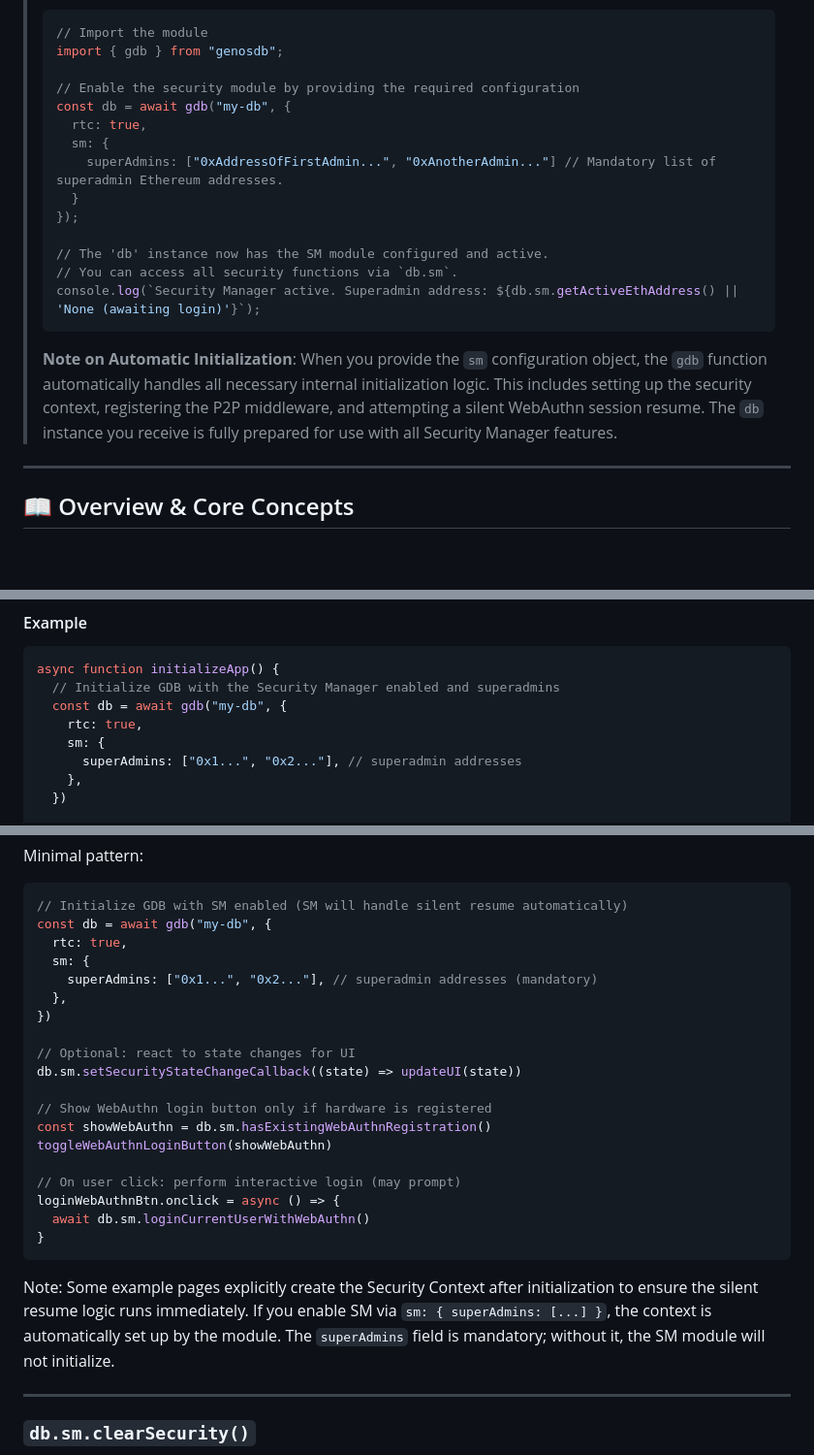
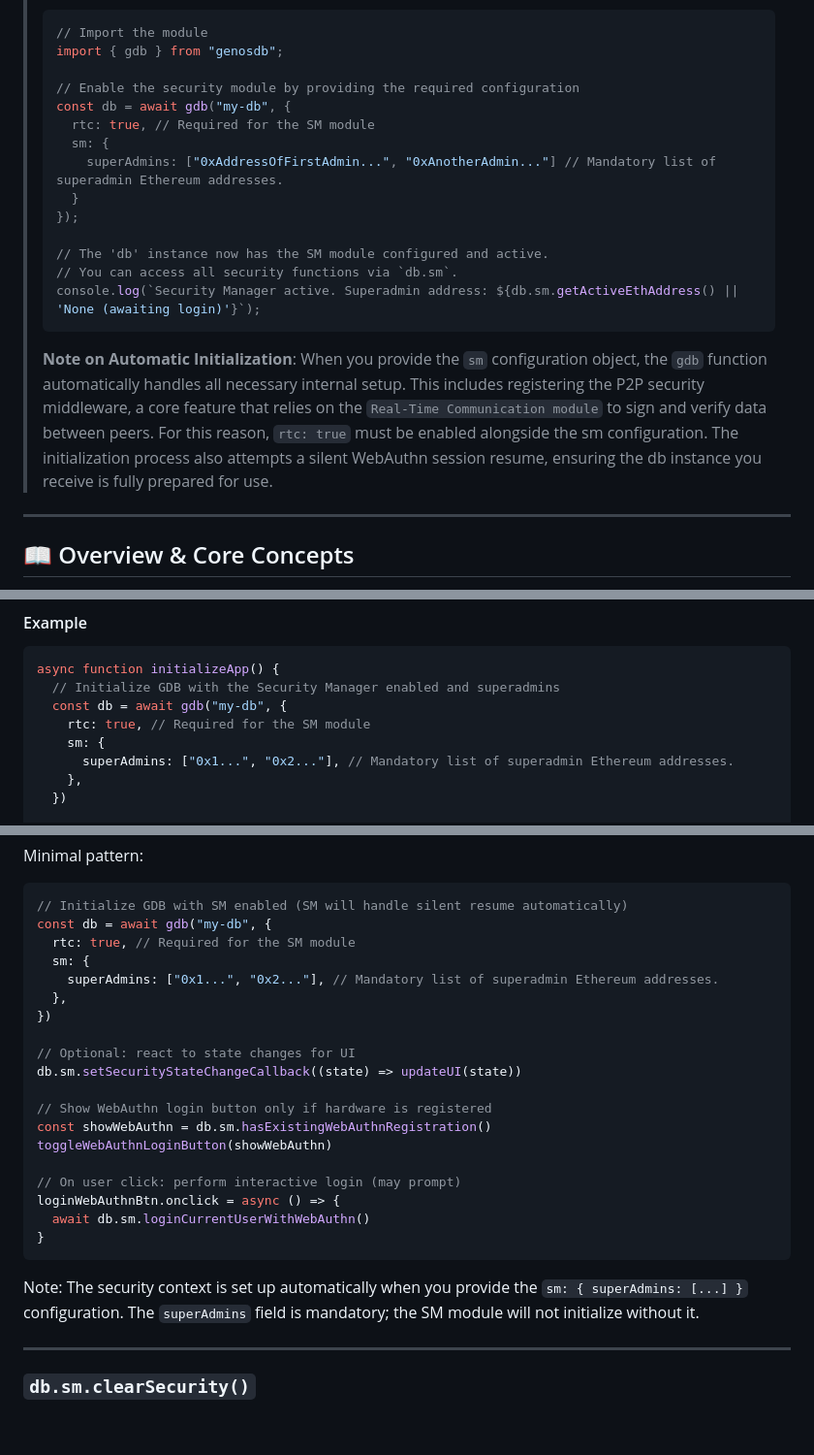
Before and after one commit to lguzzon-scratchbook/gdb, a Markdown page: docs/sm-api-reference.md, 3 parts joined by grey strips. Shown: that part at 97% size. GitHub-like rendering; blank space fills up the shorter version.

````diff
--- a/docs/sm-api-reference.md
+++ b/docs/sm-api-reference.md
@@ -16,7 +16,7 @@ The Security Manager (SM) is not imported separately but is activated and attach
 >
 > // Enable the security module by providing the required configuration
 > const db = await gdb("my-db", {
->   rtc: true,
+>   rtc: true, // Required for the SM module
 >   sm: {
 >     superAdmins: ["0xAddressOfFirstAdmin...", "0xAnotherAdmin..."] // Mandatory list of superadmin Ethereum addresses.
 >   }
@@ -27,7 +27,7 @@ The Security Manager (SM) is not imported separately but is activated and attach
 > console.log(`Security Manager active. Superadmin address: ${db.sm.getActiveEthAddress() || 'None (awaiting login)'}`);
 > ```
 >
-> **Note on Automatic Initialization**: When you provide the `sm` configuration object, the `gdb` function automatically handles all necessary internal initialization logic. This includes setting up the security context, registering the P2P middleware, and attempting a silent WebAuthn session resume. The `db` instance you receive is fully prepared for use with all Security Manager features.
+> **Note on Automatic Initialization**: When you provide the `sm` configuration object, the `gdb` function automatically handles all necessary internal setup. This includes registering the P2P security middleware, a core feature that relies on the `Real-Time Communication module` to sign and verify data between peers. For this reason, `rtc: true` must be enabled alongside the sm configuration. The initialization process also attempts a silent WebAuthn session resume, ensuring the db instance you receive is fully prepared for use.
 
 ---
 
@@ -67,9 +67,9 @@ The security module is automatically initialized when you create a GDB instance
 async function initializeApp() {
   // Initialize GDB with the Security Manager enabled and superadmins
   const db = await gdb("my-db", {
-    rtc: true,
+    rtc: true, // Required for the SM module
     sm: {
-      superAdmins: ["0x1...", "0x2..."], // superadmin addresses
+      superAdmins: ["0x1...", "0x2..."], // Mandatory list of superadmin Ethereum addresses.
     },
   })
 
@@ -102,9 +102,9 @@ Minimal pattern:
 ```javascript
 // Initialize GDB with SM enabled (SM will handle silent resume automatically)
 const db = await gdb("my-db", {
-  rtc: true,
+  rtc: true, // Required for the SM module
   sm: {
-    superAdmins: ["0x1...", "0x2..."], // superadmin addresses (mandatory)
+    superAdmins: ["0x1...", "0x2..."], // Mandatory list of superadmin Ethereum addresses.
   },
 })
 
@@ -121,7 +121,7 @@ loginWebAuthnBtn.onclick = async () => {
 }
 ```
 
-Note: Some example pages explicitly create the Security Context after initialization to ensure the silent resume logic runs immediately. If you enable SM via `sm: { superAdmins: [...] }`, the context is automatically set up by the module. The `superAdmins` field is mandatory; without it, the SM module will not initialize.
+Note: The security context is set up automatically when you provide the `sm: { superAdmins: [...] }` configuration. The `superAdmins` field is mandatory; the SM module will not initialize without it.
 
 ---
 
````
Also changed, not shown: other parts of docs/sm-api-reference.md (+2 -2 lines).
